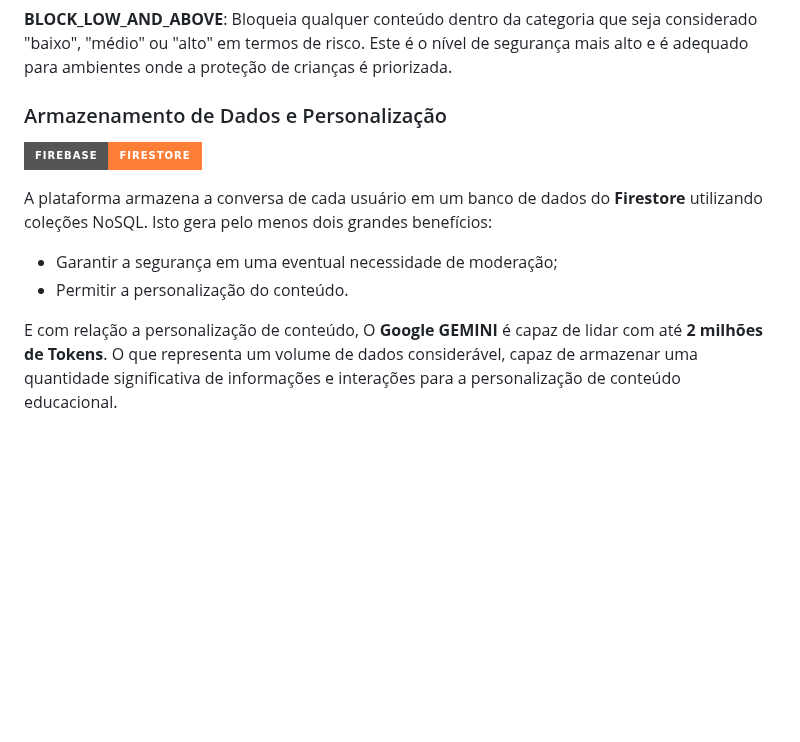
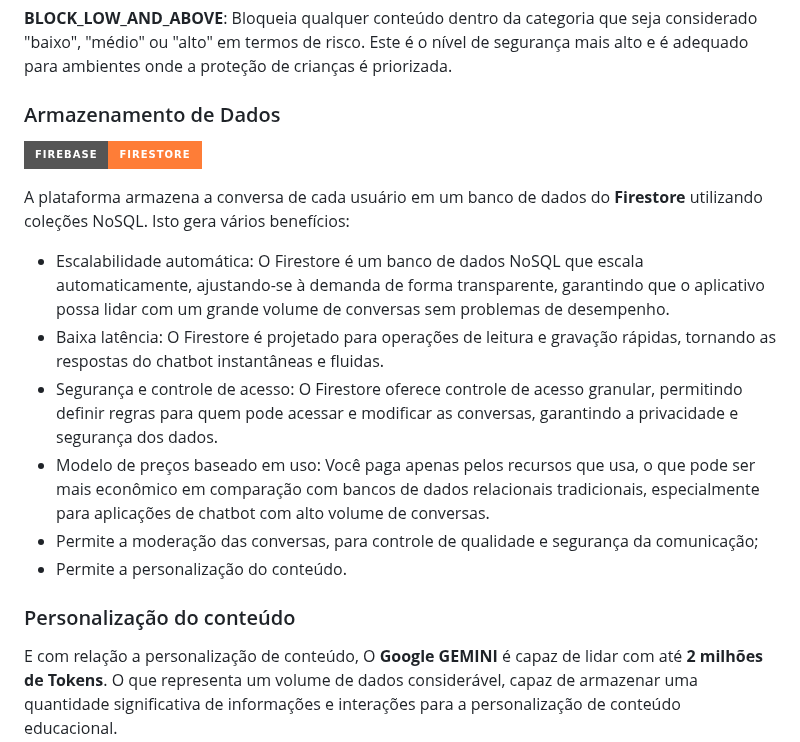
Before and after one commit to Robo-Educa/back_auth, a Markdown page: README_ptBR.md, the part around one of its changes. Drawn GitHub-style; badges without logos; blank space fills up the shorter version.

Commit message:
Detalhamento do Firestore

```diff
--- a/README_ptBR.md
+++ b/README_ptBR.md
@@ -370,14 +370,20 @@ E:
 
 **BLOCK_LOW_AND_ABOVE**: Bloqueia qualquer conteúdo dentro da categoria que seja considerado "baixo", "médio" ou "alto" em termos de risco. Este é o nível de segurança mais alto e é adequado para ambientes onde a proteção de crianças é priorizada.
 
-### Armazenamento de Dados e Personalização
+### Armazenamento de Dados
 
 ![Firestore](https://img.shields.io/badge/Firebase-Firestore-orange?style=for-the-badge&logo=firebase)
 
-A plataforma armazena a conversa de cada usuário em um banco de dados do **Firestore** utilizando coleções NoSQL. Isto gera pelo menos dois grandes benefícios:
+A plataforma armazena a conversa de cada usuário em um banco de dados do **Firestore** utilizando coleções NoSQL. Isto gera vários benefícios:
 
-* Garantir a segurança em uma eventual necessidade de moderação;
-* Permitir a personalização do conteúdo.
+* Escalabilidade automática: O Firestore é um banco de dados NoSQL que escala automaticamente, ajustando-se à demanda de forma transparente, garantindo que o aplicativo possa lidar com um grande volume de conversas sem problemas de desempenho.
+* Baixa latência: O Firestore é projetado para operações de leitura e gravação rápidas, tornando as respostas do chatbot instantâneas e fluidas.
+* Segurança e controle de acesso: O Firestore oferece controle de acesso granular, permitindo definir regras para quem pode acessar e modificar as conversas, garantindo a privacidade e segurança dos dados.
+* Modelo de preços baseado em uso: Você paga apenas pelos recursos que usa, o que pode ser mais econômico em comparação com bancos de dados relacionais tradicionais, especialmente para aplicações de chatbot com alto volume de conversas.
+* Permite a moderação das conversas, para controle de qualidade e segurança da comunicação;
+* Permite a personalização do conteúdo.
+
+### Personalização do conteúdo
 
 E com relação a personalização de conteúdo, O **Google GEMINI** é capaz de lidar com até **2 milhões de Tokens**. O que representa um volume de dados considerável, capaz de armazenar uma quantidade significativa de informações e interações para a personalização de conteúdo educacional.
 
```
Also changed, not shown: other parts of README_ptBR.md (+1 -1 lines), README.md (+14 -5 lines).
